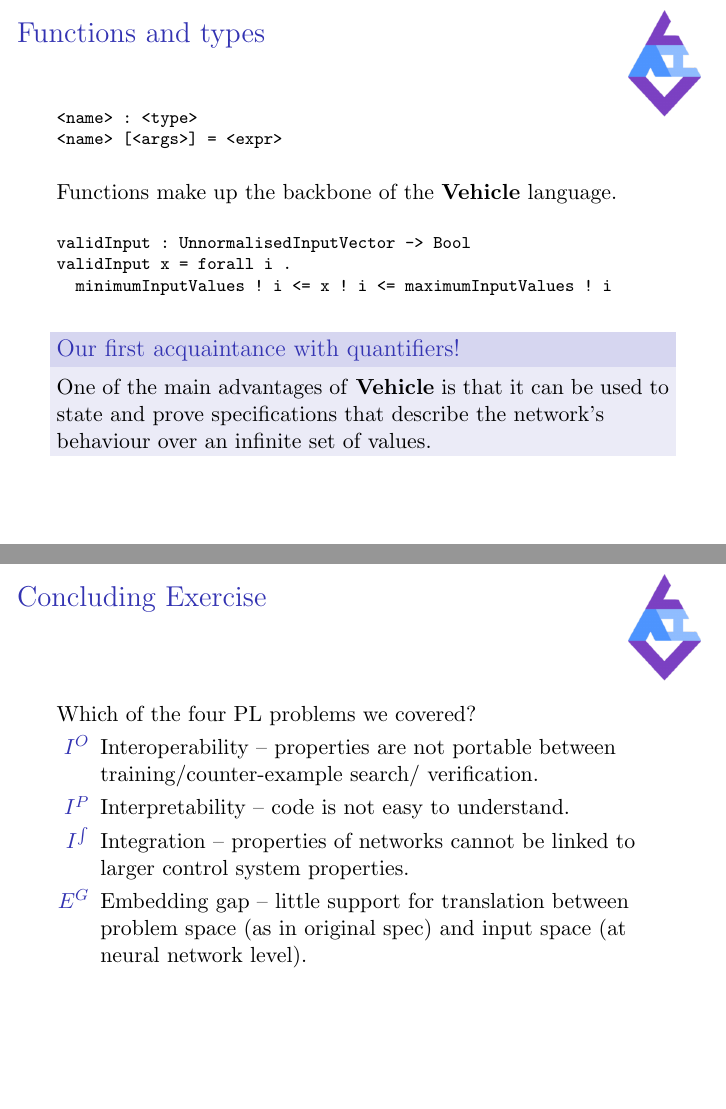
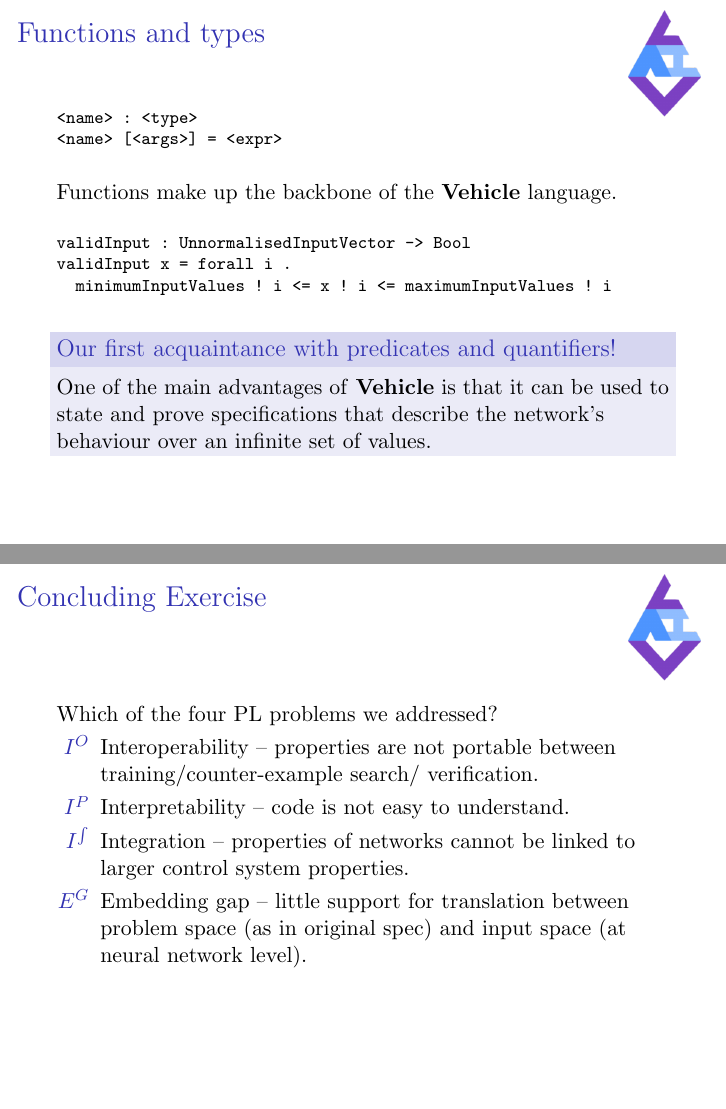
Before and after one commit to vehicle-lang/tutorial, LaTeX slides (Slides/Chapter1/Chapter1.tex): pages 23 and 38 of 38 before the commit and pages 23 and 37 of 37 after it, joined at a grey line. Compiled offline with pdfLaTeX.

Commit message:
Ch1 minor

```diff
--- a/Slides/Chapter1/Chapter1.tex
+++ b/Slides/Chapter1/Chapter1.tex
@@ -362,7 +362,7 @@ validInput x = forall i .
 
 \pause
 
-\begin{block}{Our first acquaintance with quantifiers!}
+\begin{block}{Our first acquaintance with predicates and quantifiers!}
  One of the main advantages of \textbf{Vehicle} is that it can be used to state and prove specifications that describe the network’s behaviour over an infinite set of values.
 \end{block}
 
@@ -590,9 +590,8 @@ robust = foreach i . robustAround (trainingImages ! i) (trainingLabels ! i)
 \begin{frame}
 \frametitle{Concluding Exercise}
 
-Which of the four PL problems we covered?
+Which of the four PL problems we addressed?
 
-\pause
 \begin{itemize}
 \item[$I^O$] Interoperability -- properties are not portable between training/counter-example search/ verification.
 
```
Also changed, not shown: Slides/Chapter1/Chapter1.pdf, Slides/Chapter1/Chapter1.tex (4 more changed lines).
